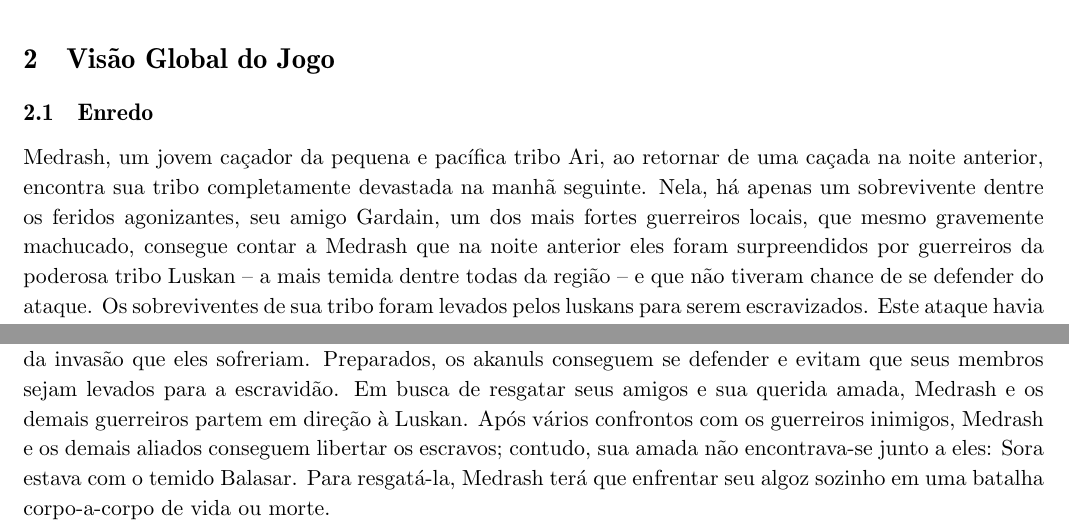
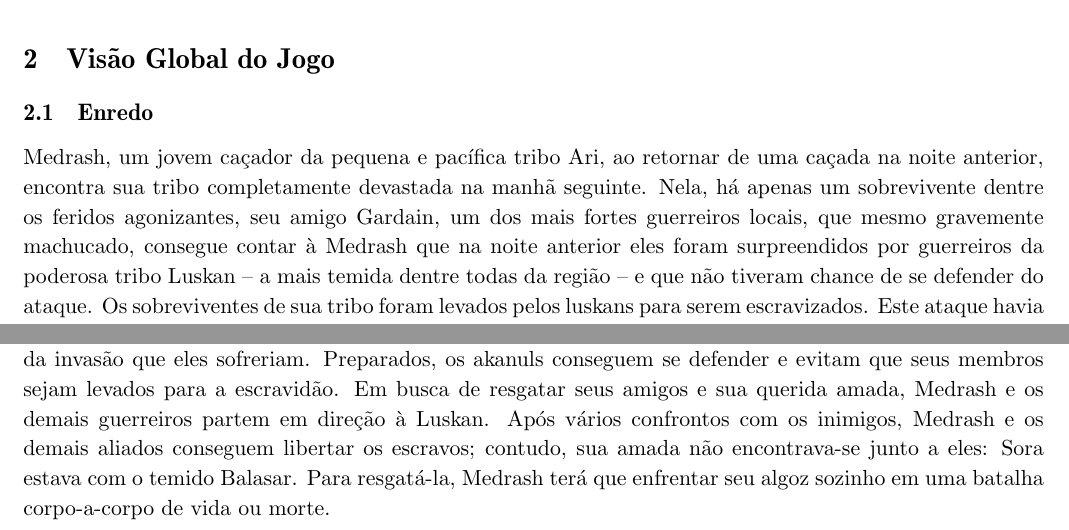
Before and after one commit to abelsiqueira/ia369-documentacao, a LaTeX document (gdd.tex, which reads visaoglobal.tex): two parts of page 3 of 16, joined at a grey line, cut so that both start at the same text. Compiled offline with pdfLaTeX.

Commit message:
Correções de gramática e parágrafo para o escopo do gdd

```diff
--- a/visaoglobal.tex
+++ b/visaoglobal.tex
@@ -1,4 +1,12 @@
 \section{Visão Global do Jogo}
 
 \subsection{Enredo}
-Medrash, um jovem caçador da pequena e pacífica tribo Ari, ao retornar de uma caçada na noite anterior, encontra sua tribo completamente devastada na manhã seguinte. Nela, há apenas um sobrevivente dentre os feridos agonizantes, seu amigo Gardain, um dos mais fortes guerreiros locais, que mesmo gravemente machucado, consegue contar a Medrash que na noite anterior eles foram surpreendidos por guerreiros da poderosa tribo Luskan – a mais temida dentre todas da região – e que não tiveram chance de se defender do ataque. Os sobreviventes de sua tribo foram levados pelos luskans para serem escravizados. Este ataque havia sido orquestrado por seu arqui-inimigo, Balasar, líder da tribo inimiga. Como se não bastasse a tragédia ocorrida, Medrash ainda é informado que os luskans haviam levado dentre os prisioneiros sua amada esposa, Sora.  Desesperado, Medrash inicia uma jornada contra o tempo em direção aos inimigos, rastreando a trilha deixada por eles.
+Medrash, um jovem caçador da pequena e pacífica tribo Ari, ao retornar de
+ uma caçada na noite anterior, encontra sua tribo completamente devastada
+na manhã seguinte. Nela, há apenas um sobrevivente dentre os feridos
+ agonizantes, seu amigo Gardain, um dos mais fortes guerreiros locais, que
+ mesmo gravemente machucado, consegue contar à Medrash que na noite anterior
+ eles foram surpreendidos por guerreiros da poderosa tribo Luskan – a mais
+ temida dentre todas da região – e que não tiveram chance de se defender
+do ataque. Os sobreviventes de sua tribo foram levados pelos luskans para
+ serem escravizados. Este ataque havia sido orquestrado por seu
@@ -7,2 +34,10 @@ Ao final da trilha, após lutar contra as mais diversas adversidades e perigos,
 
-Felizmente, após a difícil e perigosa jornada pelas montanhas, Medrash chega a tempo de informar à tribo da invasão que eles sofreriam. Preparados, os akanuls conseguem se defender e evitam que seus membros sejam levados para a escravidão. Em busca de resgatar seus amigos e sua querida amada, Medrash e os demais guerreiros partem em direção à Luskan. Após vários confrontos com os guerreiros inimigos, Medrash e os demais aliados conseguem libertar os escravos; contudo, sua amada não encontrava-se junto a eles: Sora estava com o temido Balasar. Para resgatá-la, Medrash terá que enfrentar seu algoz sozinho em uma batalha corpo-a-corpo de vida ou morte.
+Felizmente, após a difícil e perigosa jornada pelas montanhas, Medrash
+chega a tempo de informar à tribo da invasão que eles sofreriam. Preparados,
+ os akanuls conseguem se defender e evitam que seus membros sejam levados
+ para a escravidão. Em busca de resgatar seus amigos e sua querida amada,
+Medrash e os demais guerreiros partem em direção à Luskan. Após vários
+ confrontos com os inimigos, Medrash e os demais aliados
+conseguem libertar os escravos; contudo, sua amada não encontrava-se junto
+a eles: Sora estava com o temido Balasar. Para resgatá-la, Medrash terá que
+ enfrentar seu algoz sozinho em uma batalha corpo-a-corpo de vida ou morte.
```
Also changed, not shown: visaoglobal.tex (21 more changed lines).
